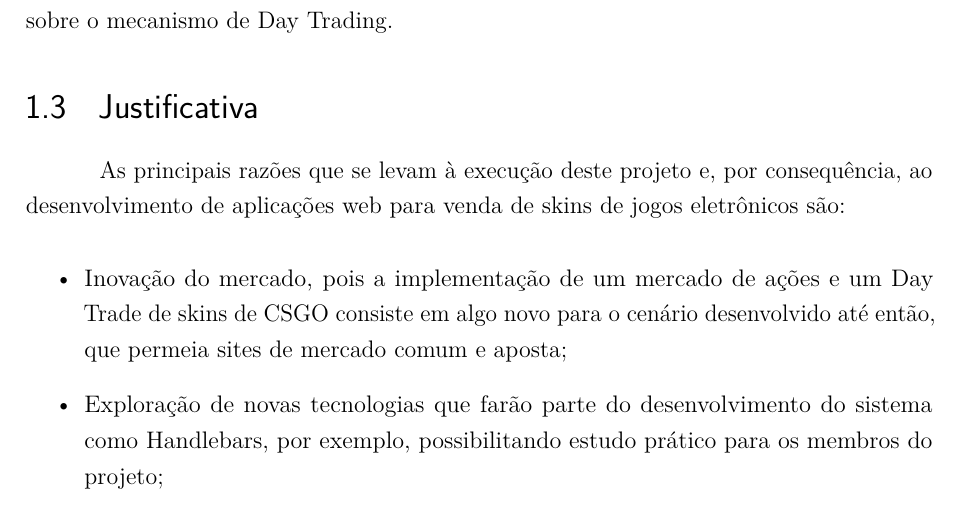
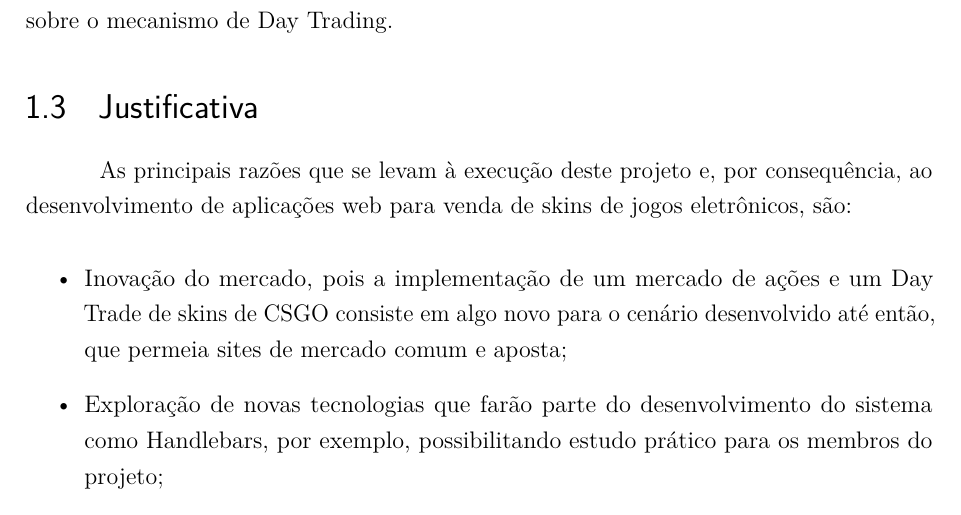
Before and after one commit to leaogui/DowJonesSkins, a LaTeX document (Documentação DowJones/main-texto-completo.tex, which reads Documentação DowJones/textos-introducao.tex): part of page 9 of 33, cut so that both start at the same text. Compiled offline with pdfLaTeX.

Commit message:
Corrindo erros de PT 2

```diff
--- a/Documentação DowJones/textos-introducao.tex
+++ b/Documentação DowJones/textos-introducao.tex
@@ -26,7 +26,7 @@ Os objetivos principais giram em torno de elaborar e desenvolver um novo sistema
 Como objetivos secundários, o projeto visa promover estudo e capacitação sobre tecnologias e meios utilizados atualmente para a implementação de aplicações web, além de promover um melhor entendimento sobre os ideais de mercado financeiro de ações e sobre o mecanismo de Day Trading.
 
 \section{Justificativa}
-As principais razões que se levam à execução deste projeto e, por consequência, ao desenvolvimento de aplicações web para venda de skins de jogos eletrônicos são:
+As principais razões que se levam à execução deste projeto e, por consequência, ao desenvolvimento de aplicações web para venda de skins de jogos eletrônicos, são:
 
 \begin{itemize}
 	\item Inovação do mercado, pois a implementação de um mercado de ações e um Day Trade de skins de CSGO consiste em algo novo para o cenário desenvolvido até então, que permeia sites de mercado comum e aposta;
```
Also changed, not shown: Documentação DowJones/main-texto-completo.pdf, 1 other file.
